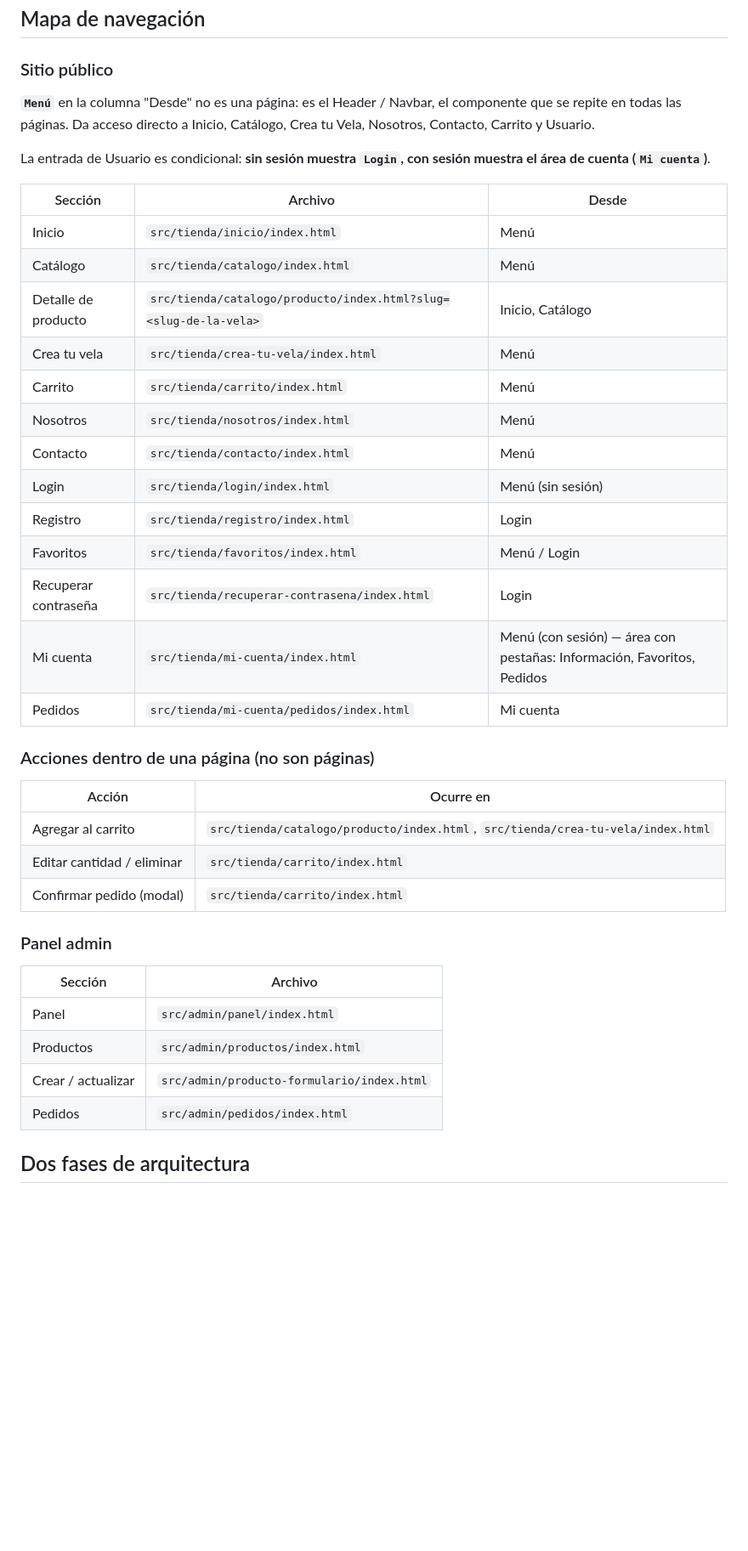
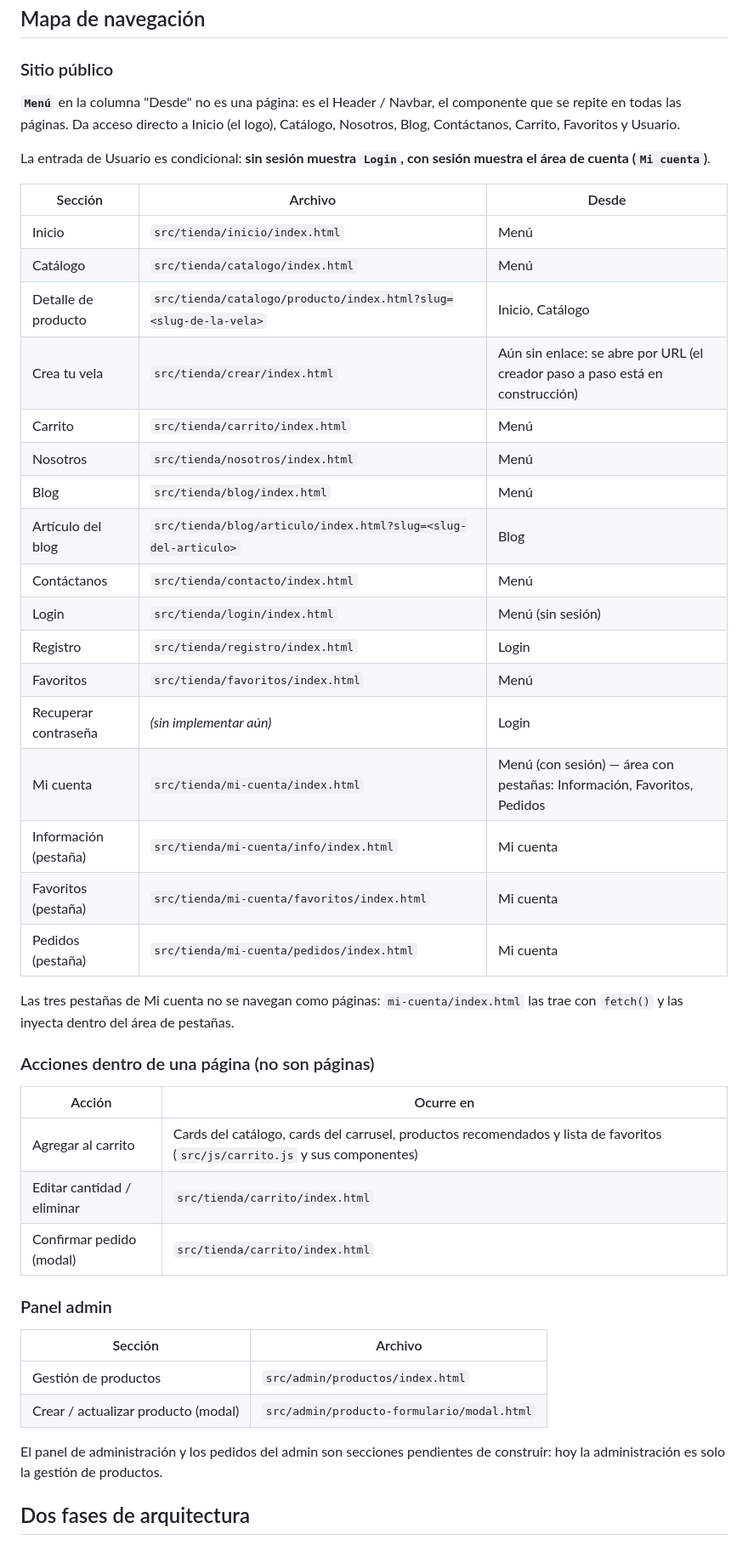
Before and after one commit to argie-fullstack-java-generation-ch14/lumina, a Markdown page: README.md, the part around the change. Shown at 85% size. Rendered like a GitHub page; blank space fills up the shorter version.

Commit message:
fix: update README to reflect changes in navigation and page structure

```diff
--- a/README.md
+++ b/README.md
@@ -289,8 +289,8 @@ Claves del ecosistema: `lumina-carrito`, `lumina-favoritos`, `usuarios`, `usuari
 ### Sitio público
 
 **`Menú`** en la columna "Desde" no es una página: es el Header / Navbar, el
-componente que se repite en todas las páginas. Da acceso directo a Inicio,
-Catálogo, Crea tu Vela, Nosotros, Contacto, Carrito y Usuario.
+componente que se repite en todas las páginas. Da acceso directo a Inicio
+(el logo), Catálogo, Nosotros, Blog, Contáctanos, Carrito, Favoritos y Usuario.
 
 La entrada de Usuario es condicional: **sin sesión muestra `Login`, con sesión
 muestra el área de cuenta (`Mi cuenta`)**.
@@ -300,22 +300,29 @@ muestra el área de cuenta (`Mi cuenta`)**.
 | Inicio | `src/tienda/inicio/index.html` | Menú |
 | Catálogo | `src/tienda/catalogo/index.html` | Menú |
 | Detalle de producto | `src/tienda/catalogo/producto/index.html?slug=<slug-de-la-vela>` | Inicio, Catálogo |
-| Crea tu vela | `src/tienda/crea-tu-vela/index.html` | Menú |
+| Crea tu vela | `src/tienda/crear/index.html` | Aún sin enlace: se abre por URL (el creador paso a paso está en construcción) |
 | Carrito | `src/tienda/carrito/index.html` | Menú |
 | Nosotros | `src/tienda/nosotros/index.html` | Menú |
-| Contacto | `src/tienda/contacto/index.html` | Menú |
+| Blog | `src/tienda/blog/index.html` | Menú |
+| Artículo del blog | `src/tienda/blog/articulo/index.html?slug=<slug-del-articulo>` | Blog |
+| Contáctanos | `src/tienda/contacto/index.html` | Menú |
 | Login | `src/tienda/login/index.html` | Menú (sin sesión) |
 | Registro | `src/tienda/registro/index.html` | Login |
-| Favoritos | `src/tienda/favoritos/index.html` | Menú / Login |
-| Recuperar contraseña | `src/tienda/recuperar-contrasena/index.html` | Login |
+| Favoritos | `src/tienda/favoritos/index.html` | Menú |
+| Recuperar contraseña | *(sin implementar aún)* | Login |
 | Mi cuenta | `src/tienda/mi-cuenta/index.html` | Menú (con sesión) — área con pestañas: Información, Favoritos, Pedidos |
-| Pedidos | `src/tienda/mi-cuenta/pedidos/index.html` | Mi cuenta |
+| Información (pestaña) | `src/tienda/mi-cuenta/info/index.html` | Mi cuenta |
+| Favoritos (pestaña) | `src/tienda/mi-cuenta/favoritos/index.html` | Mi cuenta |
+| Pedidos (pestaña) | `src/tienda/mi-cuenta/pedidos/index.html` | Mi cuenta |
+
+Las tres pestañas de Mi cuenta no se navegan como páginas: `mi-cuenta/index.html`
+las trae con `fetch()` y las inyecta dentro del área de pestañas.
 
 ### Acciones dentro de una página (no son páginas)
 
 | Acción | Ocurre en |
 |---|---|
-| Agregar al carrito | `src/tienda/catalogo/producto/index.html`, `src/tienda/crea-tu-vela/index.html` |
+| Agregar al carrito | Cards del catálogo, cards del carrusel, productos recomendados y lista de favoritos (`src/js/carrito.js` y sus componentes) |
 | Editar cantidad / eliminar | `src/tienda/carrito/index.html` |
 | Confirmar pedido (modal) | `src/tienda/carrito/index.html` |
 
@@ -323,10 +330,11 @@ muestra el área de cuenta (`Mi cuenta`)**.
 
 | Sección | Archivo |
 |---|---|
-| Panel | `src/admin/panel/index.html` |
-| Productos | `src/admin/productos/index.html` |
-| Crear / actualizar | `src/admin/producto-formulario/index.html` |
-| Pedidos | `src/admin/pedidos/index.html` |
+| Gestión de productos | `src/admin/productos/index.html` |
+| Crear / actualizar producto (modal) | `src/admin/producto-formulario/modal.html` |
+
+El panel de administración y los pedidos del admin son secciones pendientes de
+construir: hoy la administración es solo la gestión de productos.
 
 ## Dos fases de arquitectura
 
```
